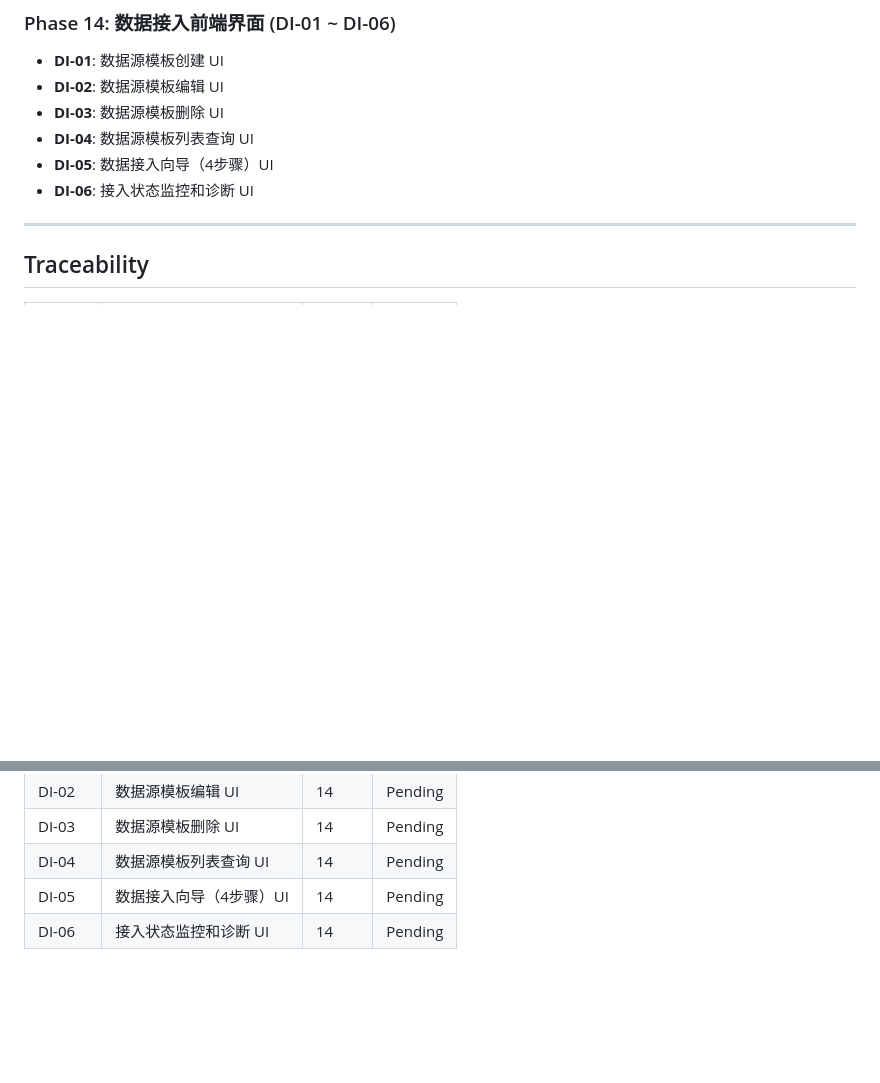
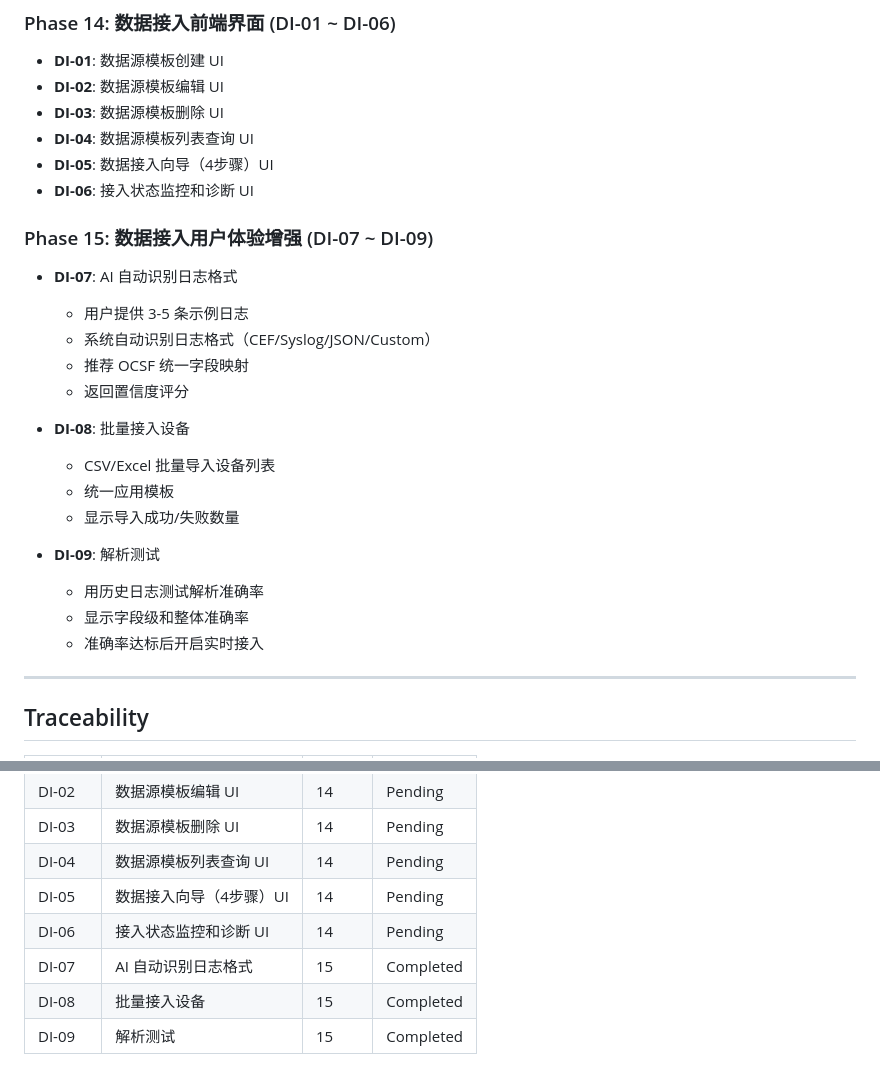
Before and after one commit to wr5912/SecAlert, a Markdown page: .planning/REQUIREMENTS.md, 2 parts joined by grey strips. Rendered like a GitHub page; blank space fills up the shorter version.

Commit message:
docs(15-06): 添加 DI-07、DI-08、DI-09 到 REQUIREMENTS.md 追溯表
- 添加 Phase 15 部分描述 AI 自动识别、批量接入、解析测试需求
- 在 Traceability 表中添加 DI-07、DI-08、DI-09 条目（已标记为 Completed）

```diff
--- a/.planning/REQUIREMENTS.md
+++ b/.planning/REQUIREMENTS.md
@@ -118,6 +118,24 @@
 - **DI-05**: 数据接入向导（4步骤）UI
 - **DI-06**: 接入状态监控和诊断 UI
 
+### Phase 15: 数据接入用户体验增强 (DI-07 ~ DI-09)
+
+- **DI-07**: AI 自动识别日志格式
+  - 用户提供 3-5 条示例日志
+  - 系统自动识别日志格式（CEF/Syslog/JSON/Custom）
+  - 推荐 OCSF 统一字段映射
+  - 返回置信度评分
+
+- **DI-08**: 批量接入设备
+  - CSV/Excel 批量导入设备列表
+  - 统一应用模板
+  - 显示导入成功/失败数量
+
+- **DI-09**: 解析测试
+  - 用历史日志测试解析准确率
+  - 显示字段级和整体准确率
+  - 准确率达标后开启实时接入
+
 ---
 
 ## Traceability
@@ -130,3 +148,6 @@
 | DI-04 | 数据源模板列表查询 UI | 14 | Pending |
 | DI-05 | 数据接入向导（4步骤）UI | 14 | Pending |
 | DI-06 | 接入状态监控和诊断 UI | 14 | Pending |
+| DI-07 | AI 自动识别日志格式 | 15 | Completed |
+| DI-08 | 批量接入设备 | 15 | Completed |
+| DI-09 | 解析测试 | 15 | Completed |
```
